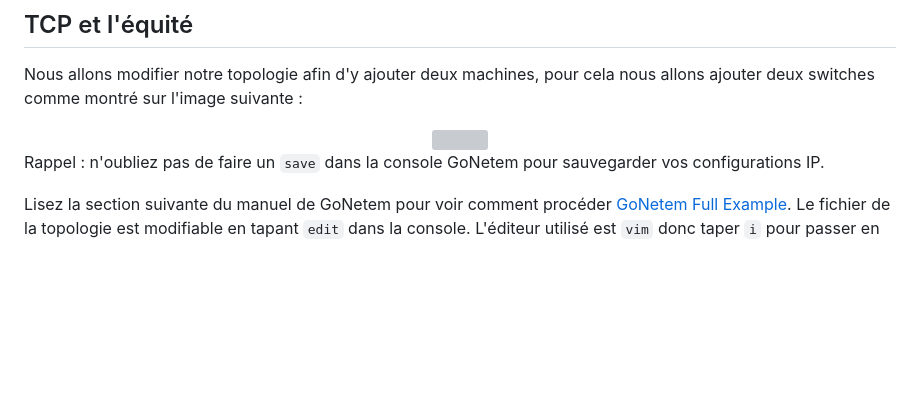
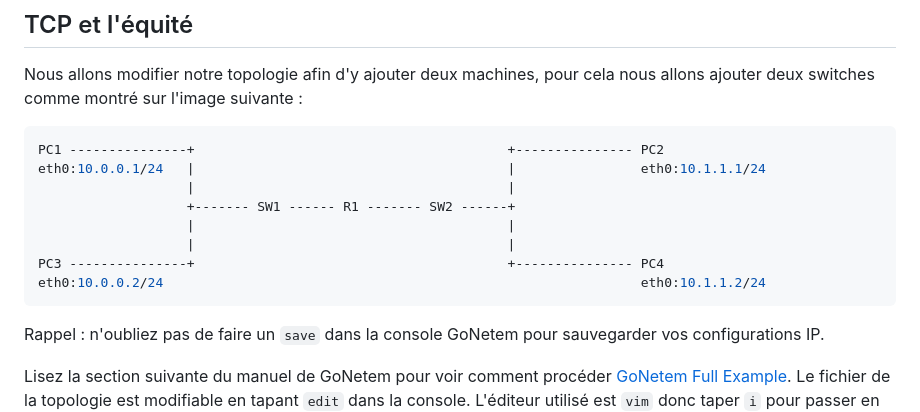
Before and after one commit to elochin/elochin.github.io, a Markdown page: Networking/TP sur TCP et UDP/TCPetUDP_GoNetem.md, the part around the change printed below. Rendered like a GitHub page; blank space fills up the shorter version; grey boxes are pictures that could not be loaded.

````diff
--- a/Networking/TP sur TCP et UDP/TCPetUDP_GoNetem.md
+++ b/Networking/TP sur TCP et UDP/TCPetUDP_GoNetem.md
@@ -181,7 +181,16 @@ Que remarquez-vous concernant le délai du ping ? Comment expliquez-vous cette v
 
 Nous allons modifier notre topologie afin d'y ajouter deux machines, pour cela nous allons ajouter deux switches comme montré sur l'image suivante :
 
-<center><img src="https://gonetem.readthedocs.io/en/latest/_images/topology.png"></img></center>
+```bash
+PC1 ---------------+                                        +--------------- PC2
+eth0:10.0.0.1/24   |                                        |                eth0:10.1.1.1/24
+                   |                                        |
+                   +------- SW1 ------ R1 ------- SW2 ------+
+                   |                                        |
+                   |                                        |
+PC3 ---------------+                                        +--------------- PC4
+eth0:10.0.0.2/24                                                             eth0:10.1.1.2/24
+```
 
 Rappel : n'oubliez pas de faire un `save` dans la console GoNetem pour sauvegarder vos configurations IP.
 
````
Also changed, not shown: other parts of Networking/TP sur TCP et UDP/TCPetUDP_GoNetem.md (+1 -1 lines).
